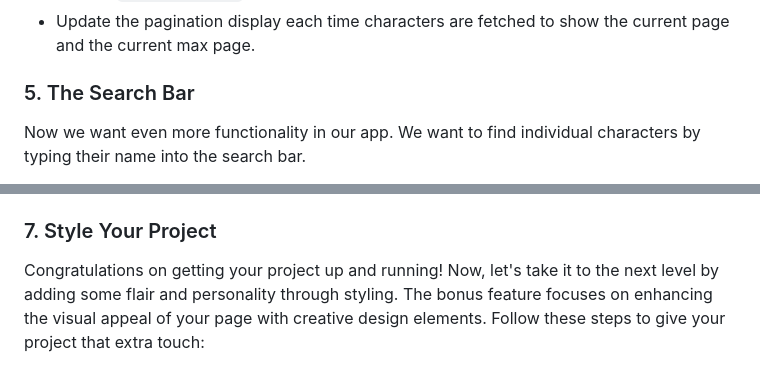
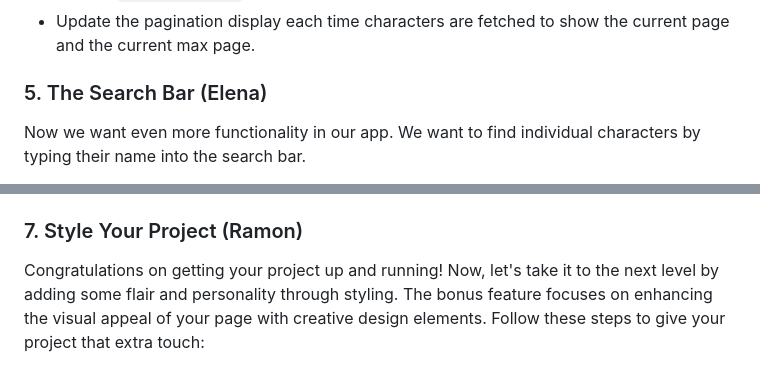
Before and after one commit to MelanieB-007/rick-and-morty-app, a Markdown page: README.md, 2 parts joined by grey strips. GitHub-like rendering.

```diff
--- a/README.md
+++ b/README.md
@@ -84,7 +84,7 @@ Great Job! But we want to see not only 20 characters, we want all of them! So le
   - the `fetchCharacters` function is called.
 - Update the pagination display each time characters are fetched to show the current page and the current max page.
 
-### 5. The Search Bar
+### 5. The Search Bar (Elena)
 
 Now we want even more functionality in our app. We want to find individual characters by typing their name into the search bar.
 
@@ -120,7 +120,7 @@ However, we want to tidy up our code so that not everything is written in a sing
 - Append the created components at the right places in your HTML. All container elements are already
   available in the `index.js`.
 
-### 7. Style Your Project
+### 7. Style Your Project (Ramon)
 
 Congratulations on getting your project up and running! Now, let's take it to the next level by adding some flair and personality through styling. The bonus feature focuses on enhancing the visual appeal of your page with creative design elements. Follow these steps to give your project that extra touch:
 
```
Also changed, not shown: other parts of README.md (+5 -5 lines).
